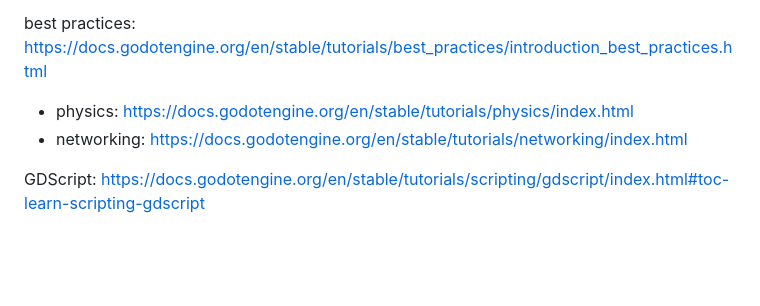
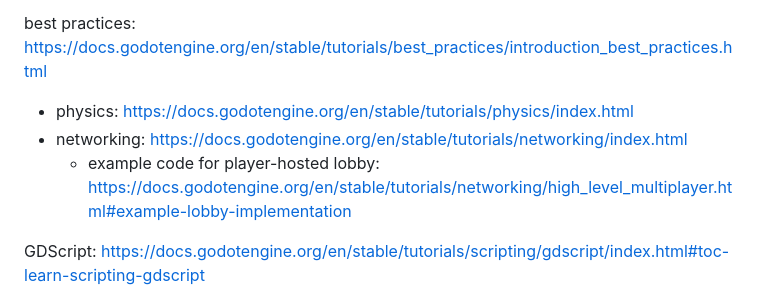
Before and after one commit to hchiam/learning-godot, a Markdown page: README.md, the part around the change. GitHub-like rendering; blank space fills up the shorter version.

Commit message:
example code for player-hosted lobby

```diff
--- a/README.md
+++ b/README.md
@@ -11,6 +11,7 @@ intro: https://docs.godotengine.org/en/stable/getting_started/introduction/index
 best practices: https://docs.godotengine.org/en/stable/tutorials/best_practices/introduction_best_practices.html
 - physics: https://docs.godotengine.org/en/stable/tutorials/physics/index.html
 - networking: https://docs.godotengine.org/en/stable/tutorials/networking/index.html
+  - example code for player-hosted lobby: https://docs.godotengine.org/en/stable/tutorials/networking/high_level_multiplayer.html#example-lobby-implementation
 
 GDScript: https://docs.godotengine.org/en/stable/tutorials/scripting/gdscript/index.html#toc-learn-scripting-gdscript
 
```
